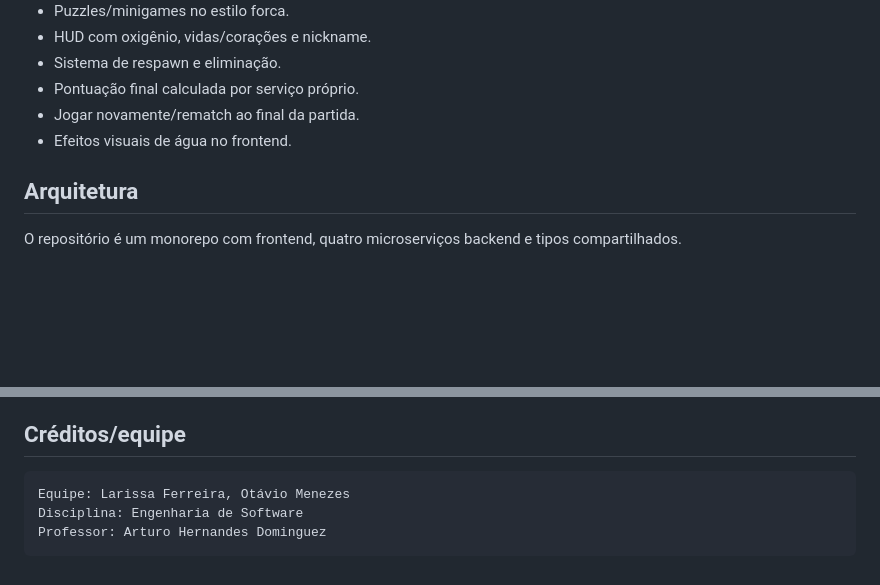
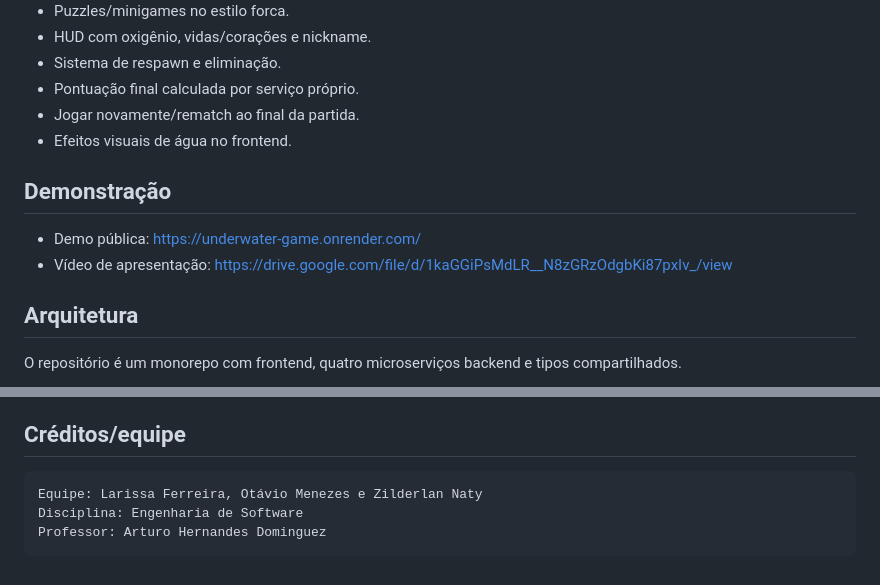
Before and after one commit to LarissaFDS/underwater_game, a Markdown page: README.md, 2 parts joined by grey strips. Drawn GitHub-style; blank space fills up the shorter version.

Commit message:
Update README with demo links
Adicionada seção de demonstração com links para demonstração pública e vídeo de apresentação.

````diff
--- a/README.md
+++ b/README.md
@@ -25,6 +25,11 @@ O projeto foi desenvolvido para a disciplina de Engenharia de Software, com foco
 - Pontuação final calculada por serviço próprio.
 - Jogar novamente/rematch ao final da partida.
 - Efeitos visuais de água no frontend.
+
+## Demonstração
+
+- Demo pública: https://underwater-game.onrender.com/
+- Vídeo de apresentação: https://drive.google.com/file/d/1kaGGiPsMdLR__N8zGRzOdgbKi87pxIv_/view
 
 ## Arquitetura
 
@@ -439,7 +444,7 @@ Melhorias futuras:
 ## Créditos/equipe
 
 ```text
-Equipe: Larissa Ferreira, Otávio Menezes
+Equipe: Larissa Ferreira, Otávio Menezes e Zilderlan Naty
 Disciplina: Engenharia de Software
 Professor: Arturo Hernandes Dominguez
 ```
````
